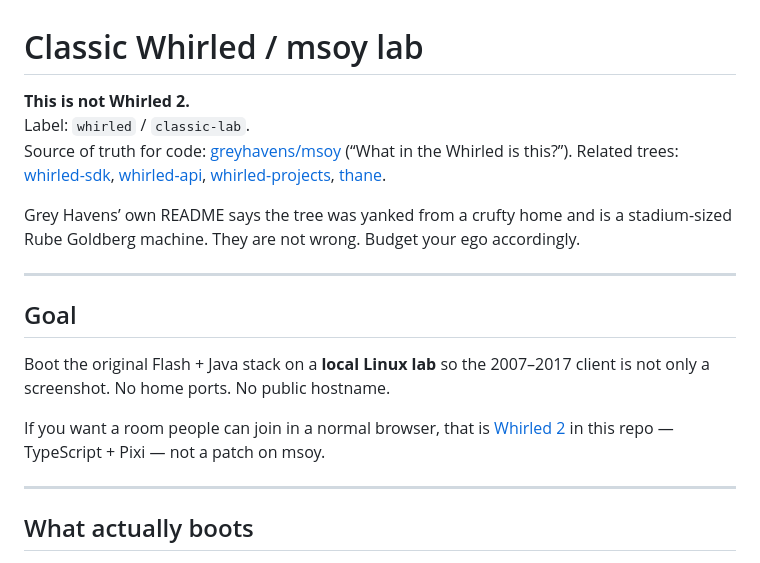
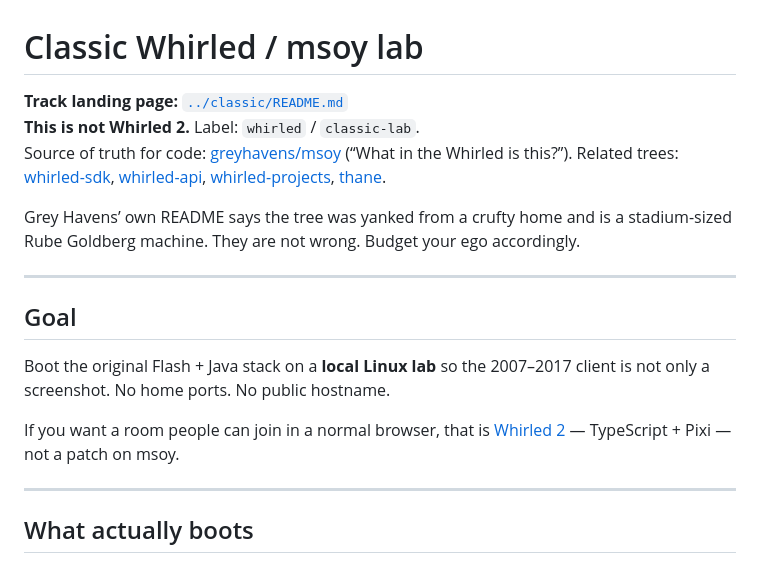
Before and after one commit to whirledclassic/whirled2, a Markdown page: docs/CLASSIC-LAB.md, the part around the change. Rendered like a GitHub page.

Commit message:
Docs: point Classic lab page at classic/ folder

```diff
--- a/docs/CLASSIC-LAB.md
+++ b/docs/CLASSIC-LAB.md
@@ -1,7 +1,7 @@
 # Classic Whirled / msoy lab
 
-**This is not Whirled 2.**
-Label: `whirled` / `classic-lab`.
+**Track landing page:** [`../classic/README.md`](../classic/README.md)
+**This is not Whirled 2.** Label: `whirled` / `classic-lab`.
 Source of truth for code: [greyhavens/msoy](https://github.com/greyhavens/msoy) (“What in the Whirled is this?”). Related trees: [whirled-sdk](https://github.com/greyhavens/whirled-sdk), [whirled-api](https://github.com/greyhavens/whirled-api), [whirled-projects](https://github.com/greyhavens/whirled-projects), [thane](https://github.com/greyhavens/thane).
 
 Grey Havens’ own README says the tree was yanked from a crufty home and is a stadium-sized Rube Goldberg machine. They are not wrong. Budget your ego accordingly.
@@ -12,7 +12,7 @@ Grey Havens’ own README says the tree was yanked from a crufty home and is a s
 
 Boot the original Flash + Java stack on a **local Linux lab** so the 2007–2017 client is not only a screenshot. No home ports. No public hostname.
 
-If you want a room people can join in a normal browser, that is [Whirled 2](../README.md) in this repo — TypeScript + Pixi — not a patch on msoy.
+If you want a room people can join in a normal browser, that is [Whirled 2](../whirled2/README.md) — TypeScript + Pixi — not a patch on msoy.
 
 ---
 
```
